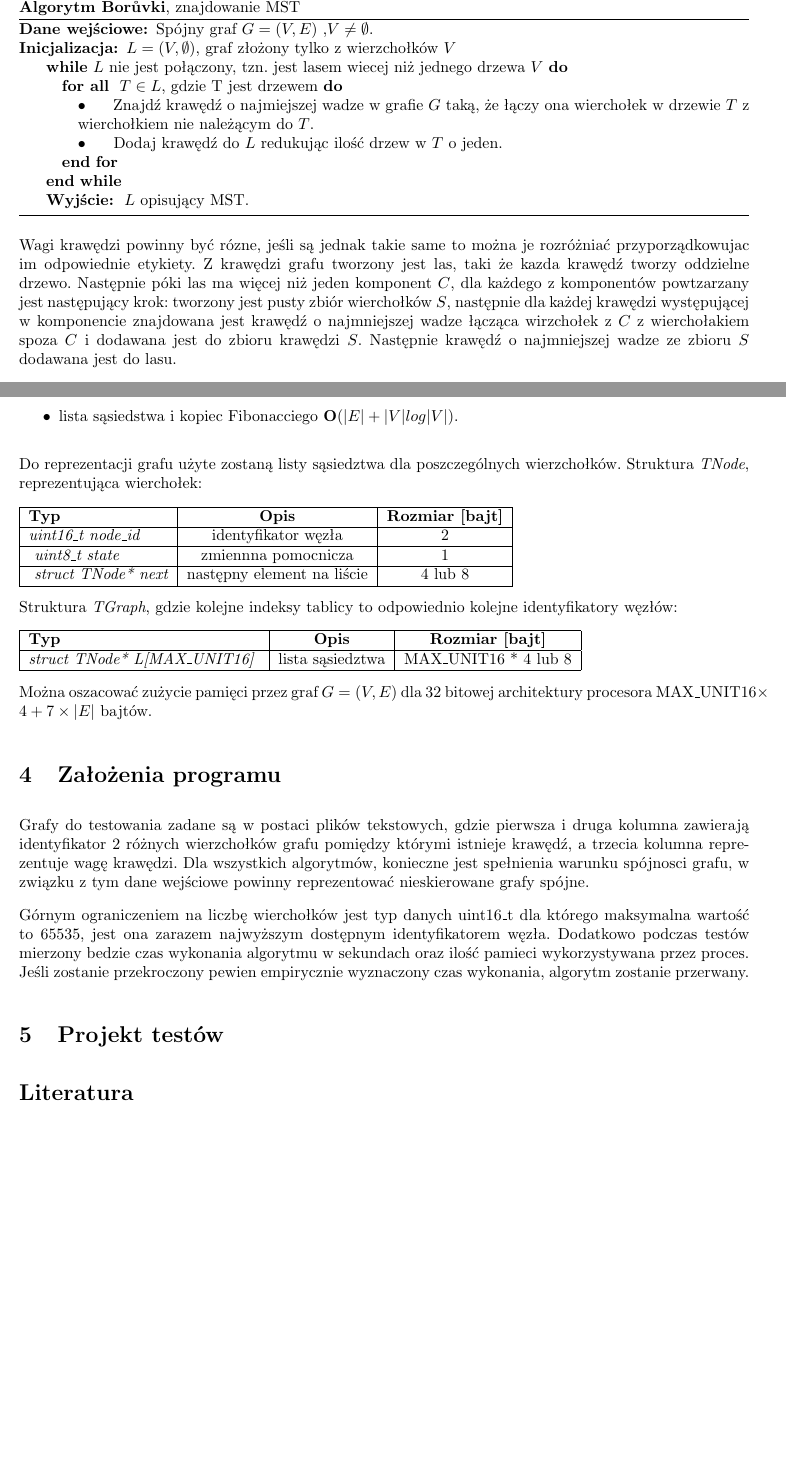
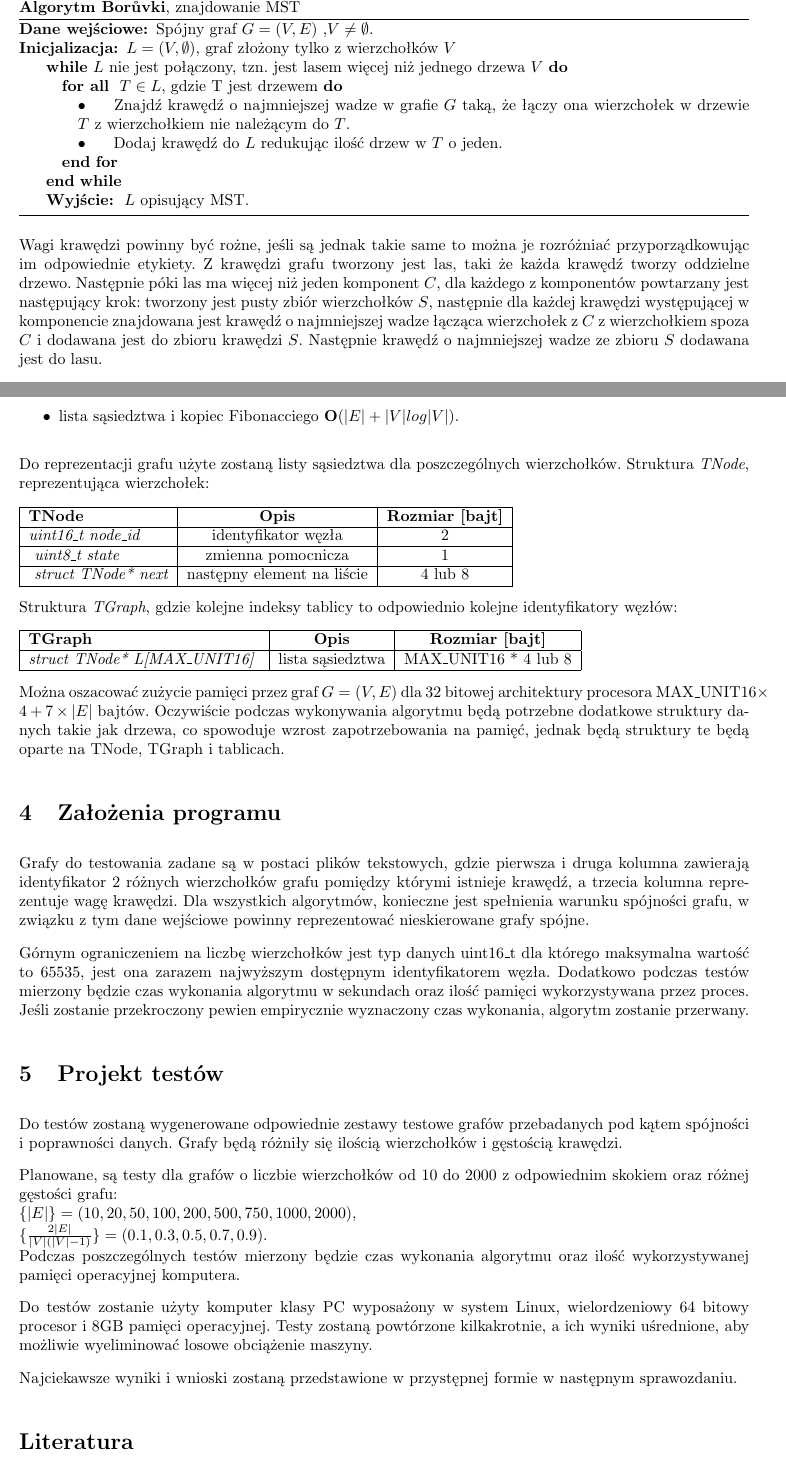
Before and after one commit to kobronson/gis-projekt, a LaTeX document (doc/spraw2/gis_spr2.tex): two parts of pages 2 and 3 of 3, joined at a grey line, cut so that both start at the same text, the shorter picture padded with empty space. Compiled offline with pdfLaTeX.

Commit message:
Projekt testow.

```diff
--- a/doc/spraw2/gis_spr2.tex
+++ b/doc/spraw2/gis_spr2.tex
@@ -162,9 +162,9 @@ energetycznych. Algorytm znajduje minimalne drzewo rozpinające dla spójnego gr
 \begin{algorithmic}[!h]
 \REQUIRE Spójny graf $G=(V,E)$ ,$V \neq \emptyset$.
 \ENSURE $L=(V,\emptyset)$, graf złożony tylko z wierzchołków $V$
-\WHILE{$L$ nie jest połączony, tzn. jest lasem wiecej niż jednego drzewa $V$}
+\WHILE{$L$ nie jest połączony, tzn. jest lasem więcej niż jednego drzewa $V$}
 \FORALL{  $T \in L$, gdzie T jest drzewem}
-\STATE \textbullet{\hspace{0.5cm} Znajdź krawędź o najmiejszej wadze w grafie $G$ taką, że łączy ona wierchołek w drzewie $T$ z wierchołkiem nie należącym do $T$.}
+\STATE \textbullet{\hspace{0.5cm} Znajdź krawędź o najmniejszej wadze w grafie $G$ taką, że łączy ona wierzchołek w drzewie $T$ z wierzchołkiem nie należącym do $T$.}
 \STATE \textbullet{\hspace{0.5cm} Dodaj krawędź do $L$ redukując ilość drzew w $T$ o jeden.}
 \ENDFOR
 \ENDWHILE
@@ -174,10 +174,10 @@ energetycznych. Algorytm znajduje minimalne drzewo rozpinające dla spójnego gr
 
 \FloatBarrier
 
-Wagi krawędzi powinny być rózne, jeśli są jednak takie same to można je rozróżniać przyporządkowujac im odpowiednie etykiety.
-Z krawędzi grafu tworzony jest las, taki że kazda krawędź tworzy oddzielne drzewo. Następnie póki las ma więcej niż jeden komponent $C$, dla każdego
-z komponentów powtzarzany jest następujący krok: tworzony jest pusty zbiór wierchołków $S$, następnie dla każdej krawędzi występującej w komponencie znajdowana
-jest krawędź o najmniejszej wadze łącząca wirzchołek z $C$ z wierchołakiem spoza $C$ i dodawana jest do zbioru krawędzi $S$. Następnie krawędź o najmniejszej wadze ze zbioru
+Wagi krawędzi powinny być rożne, jeśli są jednak takie same to można je rozróżniać przyporządkowując im odpowiednie etykiety.
+Z krawędzi grafu tworzony jest las, taki że każda krawędź tworzy oddzielne drzewo. Następnie póki las ma więcej niż jeden komponent $C$, dla każdego
+z komponentów powtarzany jest następujący krok: tworzony jest pusty zbiór wierzchołków $S$, następnie dla każdej krawędzi występującej w komponencie znajdowana
+jest krawędź o najmniejszej wadze łącząca wierzchołek z $C$ z wierzchołkiem spoza $C$ i dodawana jest do zbioru krawędzi $S$. Następnie krawędź o najmniejszej wadze ze zbioru
 $S$ dodawana jest do lasu.
 \section{Planowana złożoność obliczeniowa i struktury danych}
 
@@ -186,22 +186,22 @@ najwięcej czasu. Złożoność obliczeniowe dla algorytmów Borůvki i Kruskala
  ${\bf O}(|E| log |E|)$. Natomiast dla algorytmu Prima w zależności od implementacji struktur danych:
 
 \begin{itemize}
-\item{macierz sąsiedstwa ${\bf O}(V^2)$,}
-\item{lista sąsiedstwa i kopiec binarny ${\bf O}((|V| + |E|) log |V|) = {\bf O}(|E| log |V|)$,}
-\item{lista sąsiedstwa i kopiec Fibonacciego  	${\bf O}(|E| + |V| log |V|)$.}
+\item{macierz sąsiedztwa ${\bf O}(V^2)$,}
+\item{lista sąsiedztwa i kopiec binarny ${\bf O}((|V| + |E|) log |V|) = {\bf O}(|E| log |V|)$,}
+\item{lista sąsiedztwa i kopiec Fibonacciego  	${\bf O}(|E| + |V| log |V|)$.}
 \end{itemize}
 
 
 Do reprezentacji grafu użyte zostaną listy sąsiedztwa dla poszczególnych wierzchołków. Struktura
-{\it TNode}, reprezentująca wierchołek:
+{\it TNode}, reprezentująca wierzchołek:
 
 \begin{tabular}{|l|c|c|}
 	\hline
-  {\bf Typ} & {\bf Opis} & {\bf Rozmiar [bajt]}\\
+  {\bf TNode} & {\bf Opis} & {\bf Rozmiar [bajt]}\\
   \hline
   \it{uint16\_t node\_id} & identyfikator węzła & 2 \\
   \hline
-  \it{ uint8\_t state} & zmiennna pomocnicza  &  1 \\
+  \it{ uint8\_t state} & zmienna pomocnicza  &  1 \\
   \hline
   \it{ struct TNode* next} & następny element na liście & 4 lub 8 \\
   \hline
@@ -210,13 +210,15 @@ Do reprezentacji grafu użyte zostaną listy sąsiedztwa dla poszczególnych wie
 Struktura {\it TGraph}, gdzie kolejne indeksy tablicy to odpowiednio kolejne identyfikatory węzłów:
 
 \begin{tabular}{|l|c|c|}
-\hline {\bf Typ} & {\bf Opis} & {\bf Rozmiar [bajt]}\\
+\hline {\bf TGraph} & {\bf Opis} & {\bf Rozmiar [bajt]}\\
   \hline
    \it{struct TNode* L[MAX\_UNIT16]  } & lista sąsiedztwa & MAX\_UNIT16 * 4 lub 8 \\
   \hline
 \end{tabular}
 
 Można oszacować zużycie pamięci przez graf $G=(V,E)$ dla 32 bitowej architektury procesora $\text{MAX\_UNIT16}\times4+7\times|E|$ bajtów.
+Oczywiście podczas wykonywania algorytmu będą potrzebne dodatkowe struktury danych takie jak drzewa, co spowoduje wzrost zapotrzebowania na pamięć,
+jednak będą struktury te będą oparte na TNode, TGraph i tablicach.
 
 
 
@@ -224,14 +226,14 @@ Można oszacować zużycie pamięci przez graf $G=(V,E)$ dla 32 bitowej architek
 Grafy do testowania zadane są w postaci plików tekstowych, gdzie pierwsza
 i druga kolumna zawierają identyfikator 2 różnych wierzchołków
 grafu pomiędzy którymi istnieje krawędź, a trzecia kolumna reprezentuje
-wagę krawędzi. Dla wszystkich algorytmów, konieczne jest spełnienia warunku spójnosci grafu, w związku z
+wagę krawędzi. Dla wszystkich algorytmów, konieczne jest spełnienia warunku spójności grafu, w związku z
 tym dane wejściowe powinny reprezentować nieskierowane grafy spójne.
 
 
-Górnym ograniczeniem na liczbę wierchołków jest typ danych uint16\_t
+Górnym ograniczeniem na liczbę wierzchołków jest typ danych uint16\_t
 dla którego maksymalna wartość to 65535, jest ona zarazem najwyższym dostępnym
-identyfikatorem węzła. Dodatkowo podczas testów mierzony bedzie czas wykonania algorytmu
-w sekundach oraz ilość pamieci wykorzystywana przez proces. Jeśli zostanie przekroczony
+identyfikatorem węzła. Dodatkowo podczas testów mierzony będzie czas wykonania algorytmu
+w sekundach oraz ilość pamięci wykorzystywana przez proces. Jeśli zostanie przekroczony
 pewien empirycznie wyznaczony czas wykonania, algorytm zostanie przerwany.
 
 
@@ -242,6 +244,21 @@ pewien empirycznie wyznaczony czas wykonania, algorytm zostanie przerwany.
 
 \section{Projekt testów}
 %testy dla grafów w zazleznosci od ich gestosci
+
+Do testów zostaną wygenerowane odpowiednie zestawy testowe grafów przebadanych
+pod kątem spójności i poprawności danych. Grafy będą różniły się ilością wierzchołków i gęstością krawędzi.
+
+Planowane, są testy dla grafów o liczbie wierzchołków od 10 do 2000 z odpowiednim skokiem oraz różnej gęstości grafu:\\
+$\{|E|\}=(10, 20, 50, 100, 200, 500, 750, 1000,2000)$, \\ $\{\frac{2|E|}{|V|(|V|-1)}\}= (0.1,0.3,0.5,0.7,0.9)$. \\
+Podczas poszczególnych testów mierzony będzie czas wykonania algorytmu oraz ilość wykorzystywanej pamięci operacyjnej komputera.
+
+Do testów zostanie użyty komputer klasy PC wyposażony w system Linux, wielordzeniowy 64 bitowy procesor i 8GB pamięci operacyjnej. Testy zostaną powtórzone kilkakrotnie, a ich wyniki uśrednione,
+aby możliwie wyeliminować losowe obciążenie maszyny.
+
+Najciekawsze wyniki i wnioski zostaną przedstawione w przystępnej formie w następnym sprawozdaniu.
+
+
+
 
 
 
```
Also changed, not shown: doc/spraw2/gis_spr2.tex (6 more changed lines).
